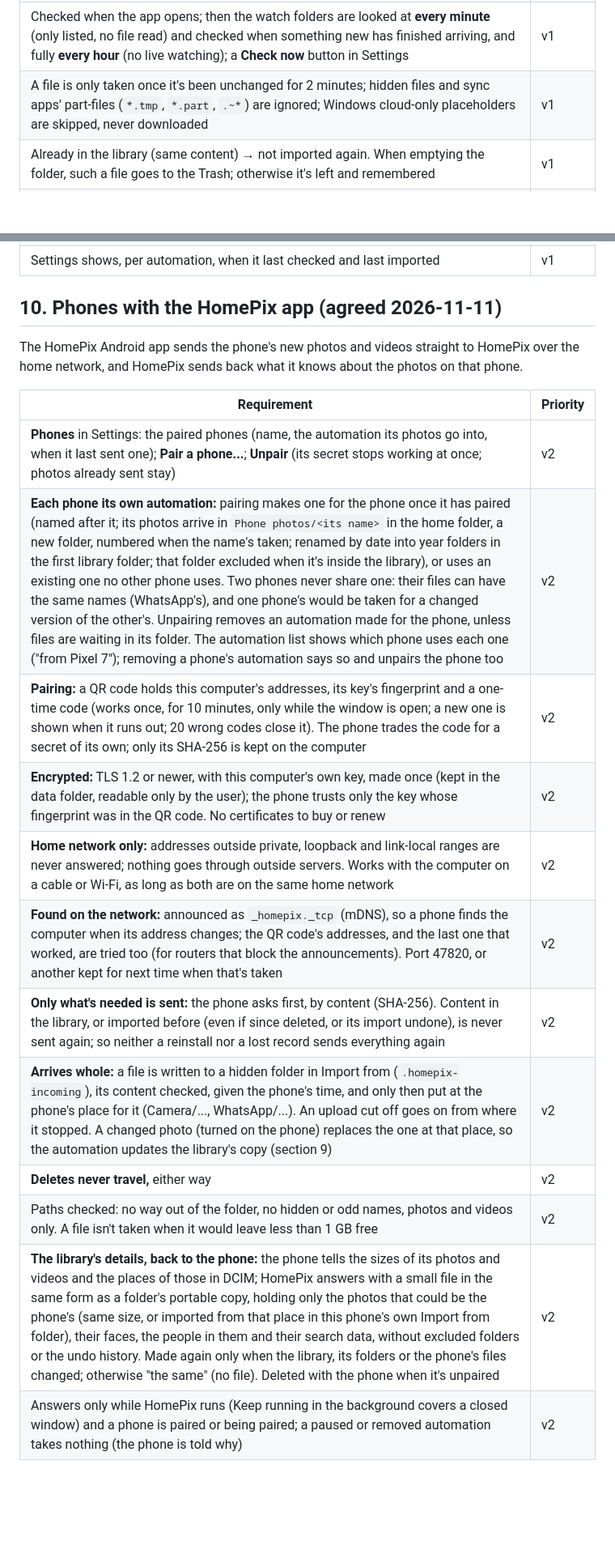
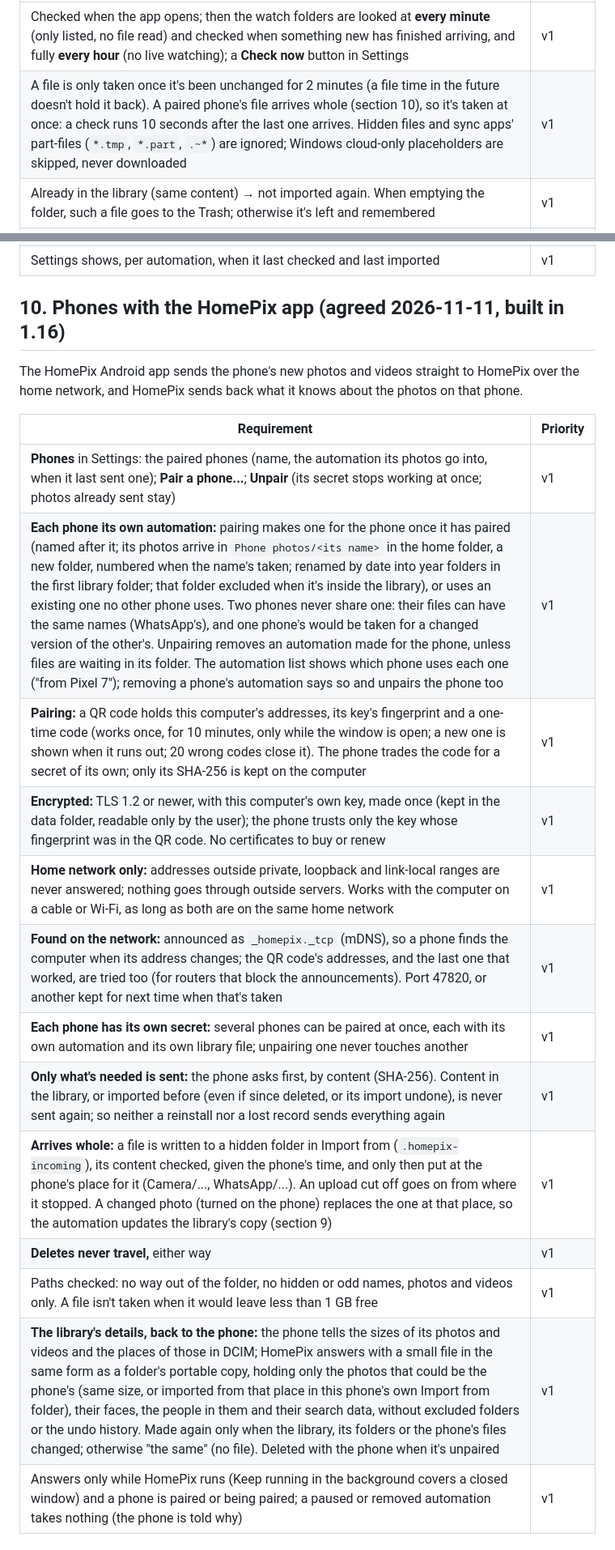
Before and after one commit to meirgarfinkel/homepix, a Markdown page: REQUIREMENTS.md, 2 parts joined by grey strips. Shown at 81% size. GitHub-like rendering; blank space fills up the shorter version.

```diff
--- a/REQUIREMENTS.md
+++ b/REQUIREMENTS.md
@@ -117,7 +123,7 @@ Photos arrive in a folder (the automation's **Import from** folder) by the HomeP
 | **Import automations** in Settings: new, edit, pause, remove; as many as wanted (one per phone, say) | v1 |
 | Each automation: **Name**; **Import from** (not a whole library folder and not containing one; no two automations on one folder; one inside the library is added to Excluded folders, after a confirmation, and its photos never count as already in the library or as duplicates); **Rename and organize into year folders** (right under Name, above Import from, off by default: rename `YYYY_MM_DD_HH_MM_SS.ext` and sort into `<library>/<year>/`, `Unsorted/` with no date, same rules as the organizer; Import to then becomes a choice of library folder); **Import to** (any folder in the library; files keep their names); **Empty the Import from folder after importing** (on by default; off: files are copied and left there); **Ask me before importing** (off by default); **Pause automation** | v1 |
 | Checked when the app opens; then the watch folders are looked at **every minute** (only listed, no file read) and checked when something new has finished arriving, and fully **every hour** (no live watching); a **Check now** button in Settings | v1 |
-| A file is only taken once it's been unchanged for 2 minutes; hidden files and sync apps' part-files (`*.tmp`, `*.part`, `.~*`) are ignored; Windows cloud-only placeholders are skipped, never downloaded | v1 |
+| A file is only taken once it's been unchanged for 2 minutes (a file time in the future doesn't hold it back). A paired phone's file arrives whole (section 10), so it's taken at once: a check runs 10 seconds after the last one arrives. Hidden files and sync apps' part-files (`*.tmp`, `*.part`, `.~*`) are ignored; Windows cloud-only placeholders are skipped, never downloaded | v1 |
 | Already in the library (same content) → not imported again. When emptying the folder, such a file goes to the Trash; otherwise it's left and remembered | v1 |
 | A file that comes back changed to the same place in Import from (turned or edited on the phone) is a new version of the photo it became: it takes that photo's place, wherever it is now, and the old version goes to the Trash. Who's in it is kept when only its orientation changed (the face boxes turn with it); an edit is indexed again. Undo puts the old version back | v1 |
 | Live Photo pairs and sidecars travel with their photo. Names never overwrite (`_1`, `_2` ...). Every batch is one journaled operation: Undo puts it back as it was | v1 |
@@ -128,22 +134,24 @@ Photos arrive in a folder (the automation's **Import from** folder) by the HomeP
 | Only while the app is running. **Keep running in the background** (Settings, off by default): HomePix starts hidden at each login (an autostart entry on Linux, the Startup folder on Windows, a LaunchAgent on macOS), and closing the window hides it instead of quitting; opening HomePix shows it again; File > Quit stops it until the next login. While it runs this way, an icon in the system tray (where the desktop has one) opens the window, and its menu has Open HomePix and Quit | v1 |
 | Settings shows, per automation, when it last checked and last imported | v1 |
 
-## 10. Phones with the HomePix app (agreed 2026-11-11)
+## 10. Phones with the HomePix app (agreed 2026-11-11, built in 1.16)
 
 The HomePix Android app sends the phone's new photos and videos straight to HomePix over the home network,
 and HomePix sends back what it knows about the photos on that phone.
 
 | Requirement | Priority |
 |---|---|
-| **Phones** in Settings: the paired phones (name, the automation its photos go into, when it last sent one); **Pair a phone...**; **Unpair** (its secret stops working at once; photos already sent stay) | v2 |
-| **Each phone its own automation:** pairing makes one for the phone once it has paired (named after it; its photos arrive in `Phone photos/<its name>` in the home folder, a new folder, numbered when the name's taken; renamed by date into year folders in the first library folder; that folder excluded when it's inside the library), or uses an existing one no other phone uses. Two phones never share one: their files can have the same names (WhatsApp's), and one phone's would be taken for a changed version of the other's. Unpairing removes an automation made for the phone, unless files are waiting in its folder. The automation list shows which phone uses each one ("from Pixel 7"); removing a phone's automation says so and unpairs the phone too | v2 |
-| **Pairing:** a QR code holds this computer's addresses, its key's fingerprint and a one-time code (works once, for 10 minutes, only while the window is open; a new one is shown when it runs out; 20 wrong codes close it). The phone trades the code for a secret of its own; only its SHA-256 is kept on the computer | v2 |
-| **Encrypted:** TLS 1.2 or newer, with this computer's own key, made once (kept in the data folder, readable only by the user); the phone trusts only the key whose fingerprint was in the QR code. No certificates to buy or renew | v2 |
-| **Home network only:** addresses outside private, loopback and link-local ranges are never answered; nothing goes through outside servers. Works with the computer on a cable or Wi-Fi, as long as both are on the same home network | v2 |
-| **Found on the network:** announced as `_homepix._tcp` (mDNS), so a phone finds the computer when its address changes; the QR code's addresses, and the last one that worked, are tried too (for routers that block the announcements). Port 47820, or another kept for next time when that's taken | v2 |
-| **Only what's needed is sent:** the phone asks first, by content (SHA-256). Content in the library, or imported before (even if since deleted, or its import undone), is never sent again; so neither a reinstall nor a lost record sends everything again | v2 |
-| **Arrives whole:** a file is written to a hidden folder in Import from (`.homepix-incoming`), its content checked, given the phone's time, and only then put at the phone's place for it (Camera/..., WhatsApp/...). An upload cut off goes on from where it stopped. A changed photo (turned on the phone) replaces the one at that place, so the automation updates the library's copy (section 9) | v2 |
-| **Deletes never travel,** either way | v2 |
-| Paths checked: no way out of the folder, no hidden or odd names, photos and videos only. A file isn't taken when it would leave less than 1 GB free | v2 |
-| **The library's details, back to the phone:** the phone tells the sizes of its photos and videos and the places of those in DCIM; HomePix answers with a small file in the same form as a folder's portable copy, holding only the photos that could be the phone's (same size, or imported from that place in this phone's own Import from folder), their faces, the people in them and their search data, without excluded folders or the undo history. Made again only when the library, its folders or the phone's files changed; otherwise "the same" (no file). Deleted with the phone when it's unpaired | v2 |
-| Answers only while HomePix runs (Keep running in the background covers a closed window) and a phone is paired or being paired; a paused or removed automation takes nothing (the phone is told why) | v2 |
+| **Phones** in Settings: the paired phones (name, the automation its photos go into, when it last sent one); **Pair a phone...**; **Unpair** (its secret stops working at once; photos already sent stay) | v1 |
+| **Each phone its own automation:** pairing makes one for the phone once it has paired (named after it; its photos arrive in `Phone photos/<its name>` in the home folder, a new folder, numbered when the name's taken; renamed by date into year folders in the first library folder; that folder excluded when it's inside the library), or uses an existing one no other phone uses. Two phones never share one: their files can have the same names (WhatsApp's), and one phone's would be taken for a changed version of the other's. Unpairing removes an automation made for the phone, unless files are waiting in its folder. The automation list shows which phone uses each one ("from Pixel 7"); removing a phone's automation says so and unpairs the phone too | v1 |
+| **Pairing:** a QR code holds this computer's addresses, its key's fingerprint and a one-time code (works once, for 10 minutes, only while the window is open; a new one is shown when it runs out; 20 wrong codes close it). The phone trades the code for a secret of its own; only its SHA-256 is kept on the computer | v1 |
+| **Encrypted:** TLS 1.2 or newer, with this computer's own key, made once (kept in the data folder, readable only by the user); the phone trusts only the key whose fingerprint was in the QR code. No certificates to buy or renew | v1 |
+| **Home network only:** addresses outside private, loopback and link-local ranges are never answered; nothing goes through outside servers. Works with the computer on a cable or Wi-Fi, as long as both are on the same home network | v1 |
+| **Found on the network:** announced as `_homepix._tcp` (mDNS), so a phone finds the computer when its address changes; the QR code's addresses, and the last one that worked, are tried too (for routers that block the announcements). Port 47820, or another kept for next time when that's taken | v1 |
+| **Each phone has its own secret:** several phones can be paired at once, each with its own automation and its own library file; unpairing one never touches another | v1 |
+| **Only what's needed is sent:** the phone asks first, by content (SHA-256). Content in the library, or imported before (even if since deleted, or its import undone), is never sent again; so neither a reinstall nor a lost record sends everything again | v1 |
+| **Arrives whole:** a file is written to a hidden folder in Import from (`.homepix-incoming`), its content checked, given the phone's time, and only then put at the phone's place for it (Camera/..., WhatsApp/...). An upload cut off goes on from where it stopped. A changed photo (turned on the phone) replaces the one at that place, so the automation updates the library's copy (section 9) | v1 |
+| **Deletes never travel,** either way | v1 |
+| Paths checked: no way out of the folder, no hidden or odd names, photos and videos only. A file isn't taken when it would leave less than 1 GB free | v1 |
+| **The library's details, back to the phone:** the phone tells the sizes of its photos and videos and the places of those in DCIM; HomePix answers with a small file in the same form as a folder's portable copy, holding only the photos that could be the phone's (same size, or imported from that place in this phone's own Import from folder), their faces, the people in them and their search data, without excluded folders or the undo history. Made again only when the library, its folders or the phone's files changed; otherwise "the same" (no file). Deleted with the phone when it's unpaired | v1 |
+| Answers only while HomePix runs (Keep running in the background covers a closed window) and a phone is paired or being paired; a paused or removed automation takes nothing (the phone is told why) | v1 |
+
```
Also changed, not shown: other parts of REQUIREMENTS.md (+30 -7 lines), ARCHITECTURE.md (+16 -0 lines).
